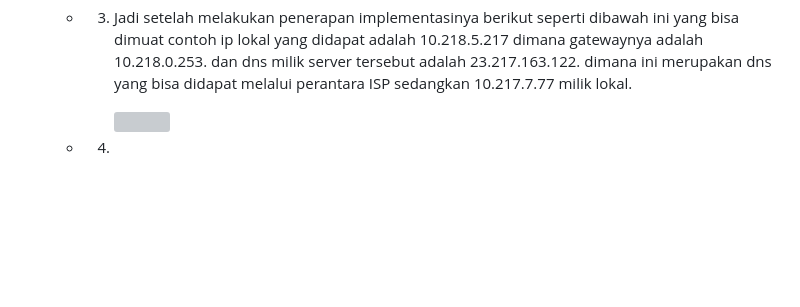
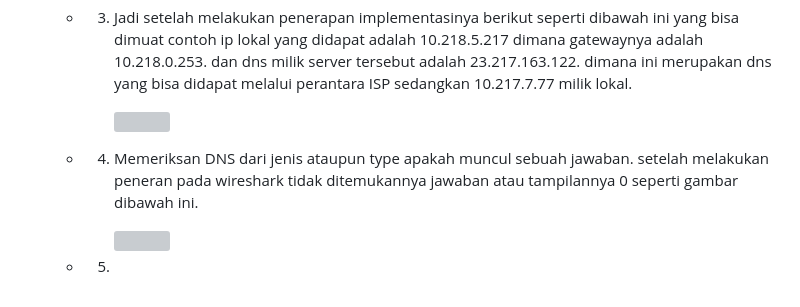
Before and after one commit to 21fajri/PraktikumJaringanKomputer, a Markdown page: week4/Laporan4.md, the part around the change. GitHub-like rendering; blank space fills up the shorter version; grey boxes are pictures that could not be loaded.

Commit message:
Progres

```diff
--- a/week4/Laporan4.md
+++ b/week4/Laporan4.md
@@ -84,4 +84,7 @@ DNS. Dengan ini, pertukaran informasi akan terjadi secara langsung antara host y
     * 3. Jadi setelah melakukan penerapan implementasinya berikut seperti dibawah ini yang bisa dimuat contoh ip lokal yang didapat adalah 10.218.5.217 dimana gatewaynya adalah 10.218.0.253. dan dns milik server tersebut adalah 23.217.163.122. dimana ini merupakan dns yang bisa didapat melalui perantara ISP sedangkan 10.217.7.77 milik lokal.
 
           <img src="../assets/week4/18.png" width="400" height="300">
-    * 4.
+    * 4. Memeriksan DNS dari jenis ataupun type apakah muncul sebuah jawaban. setelah melakukan peneran pada wireshark tidak ditemukannya jawaban atau tampilannya 0 seperti gambar dibawah ini.
+
+         <img src="../assets/week4/18.png" width="400" height="300">
+     * 5.
```
Also changed, not shown: assets/week4/19.png (added).
